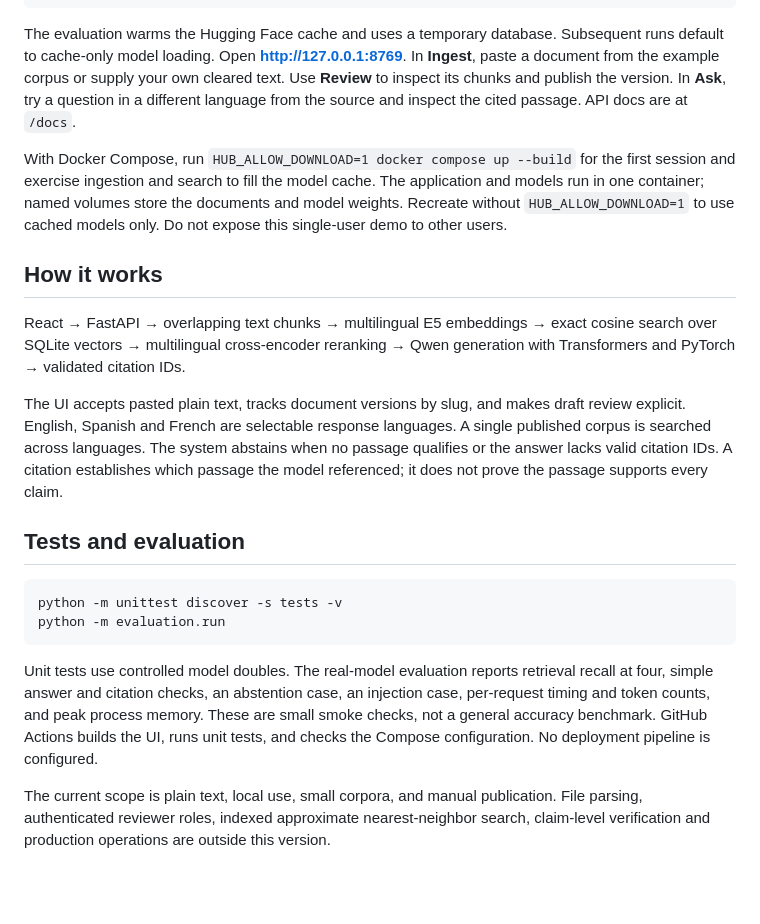
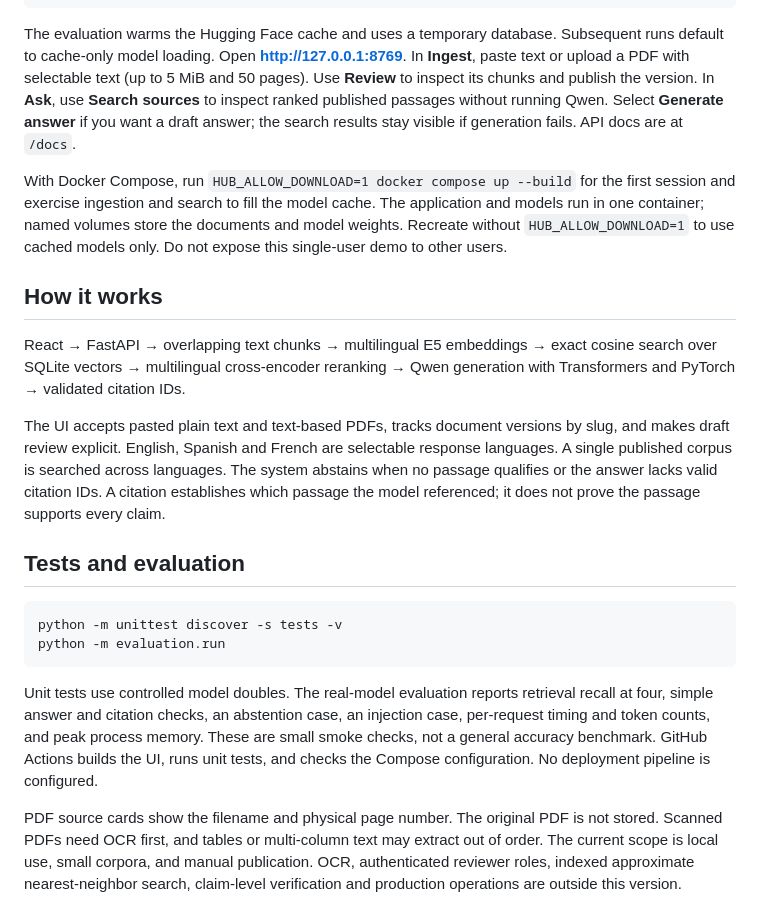
Before and after one commit to alessiomdamico/ai-knowledge-decision-support, a Markdown page: README.md, the part around one of its changes. GitHub-like rendering; blank space fills up the shorter version.

Commit message:
Add PDF ingestion and source-first document search

````diff
--- a/README.md
+++ b/README.md
@@ -37,7 +37,7 @@ HUB_ALLOW_DOWNLOAD=1 python -m evaluation.run
 python -m uvicorn hub.app:app --host 127.0.0.1 --port 8769 --no-access-log
 ```
 
-The evaluation warms the Hugging Face cache and uses a temporary database. Subsequent runs default to cache-only model loading. Open **http://127.0.0.1:8769**. In **Ingest**, paste a document from the example corpus or supply your own cleared text. Use **Review** to inspect its chunks and publish the version. In **Ask**, try a question in a different language from the source and inspect the cited passage. API docs are at `/docs`.
+The evaluation warms the Hugging Face cache and uses a temporary database. Subsequent runs default to cache-only model loading. Open **http://127.0.0.1:8769**. In **Ingest**, paste text or upload a PDF with selectable text (up to 5 MiB and 50 pages). Use **Review** to inspect its chunks and publish the version. In **Ask**, use **Search sources** to inspect ranked published passages without running Qwen. Select **Generate answer** if you want a draft answer; the search results stay visible if generation fails. API docs are at `/docs`.
 
 With Docker Compose, run `HUB_ALLOW_DOWNLOAD=1 docker compose up --build` for the first session and exercise ingestion and search to fill the model cache. The application and models run in one container; named volumes store the documents and model weights. Recreate without `HUB_ALLOW_DOWNLOAD=1` to use cached models only. Do not expose this single-user demo to other users.
 
@@ -45,7 +45,7 @@ With Docker Compose, run `HUB_ALLOW_DOWNLOAD=1 docker compose up --build` for th
 
 React → FastAPI → overlapping text chunks → multilingual E5 embeddings → exact cosine search over SQLite vectors → multilingual cross-encoder reranking → Qwen generation with Transformers and PyTorch → validated citation IDs.
 
-The UI accepts pasted plain text, tracks document versions by slug, and makes draft review explicit. English, Spanish and French are selectable response languages. A single published corpus is searched across languages. The system abstains when no passage qualifies or the answer lacks valid citation IDs. A citation establishes which passage the model referenced; it does not prove the passage supports every claim.
+The UI accepts pasted plain text and text-based PDFs, tracks document versions by slug, and makes draft review explicit. English, Spanish and French are selectable response languages. A single published corpus is searched across languages. The system abstains when no passage qualifies or the answer lacks valid citation IDs. A citation establishes which passage the model referenced; it does not prove the passage supports every claim.
 
 ## Tests and evaluation
 
@@ -56,4 +56,4 @@ python -m evaluation.run
 
 Unit tests use controlled model doubles. The real-model evaluation reports retrieval recall at four, simple answer and citation checks, an abstention case, an injection case, per-request timing and token counts, and peak process memory. These are small smoke checks, not a general accuracy benchmark. GitHub Actions builds the UI, runs unit tests, and checks the Compose configuration. No deployment pipeline is configured.
 
-The current scope is plain text, local use, small corpora, and manual publication. File parsing, authenticated reviewer roles, indexed approximate nearest-neighbor search, claim-level verification and production operations are outside this version.
+PDF source cards show the filename and physical page number. The original PDF is not stored. Scanned PDFs need OCR first, and tables or multi-column text may extract out of order. The current scope is local use, small corpora, and manual publication. OCR, authenticated reviewer roles, indexed approximate nearest-neighbor search, claim-level verification and production operations are outside this version.
````
Also changed, not shown: other parts of README.md (+2 -2 lines), docs/ARCHITECTURE.md (+3 -0 lines), docs/screenshots/ask.jpg, docs/screenshots/ingest.jpg, docs/screenshots/review.jpg, 6 other files.
